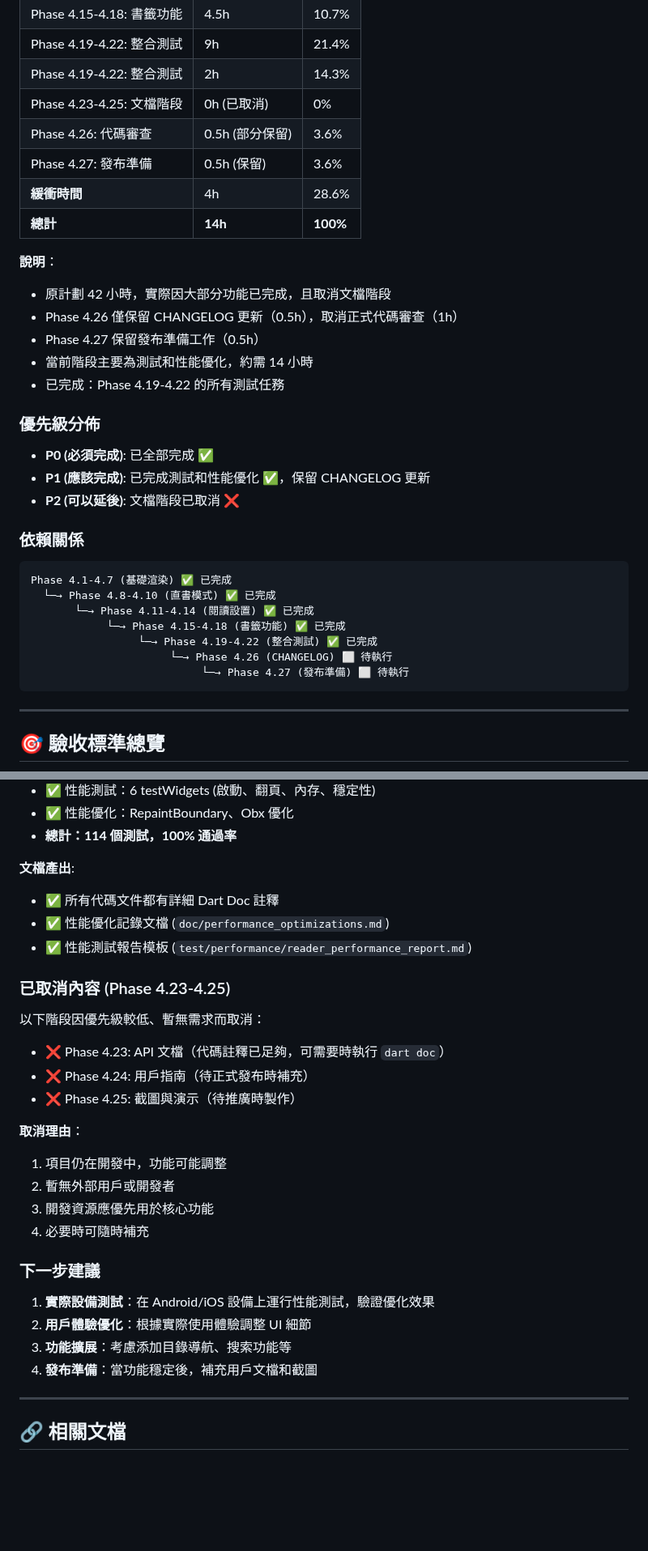
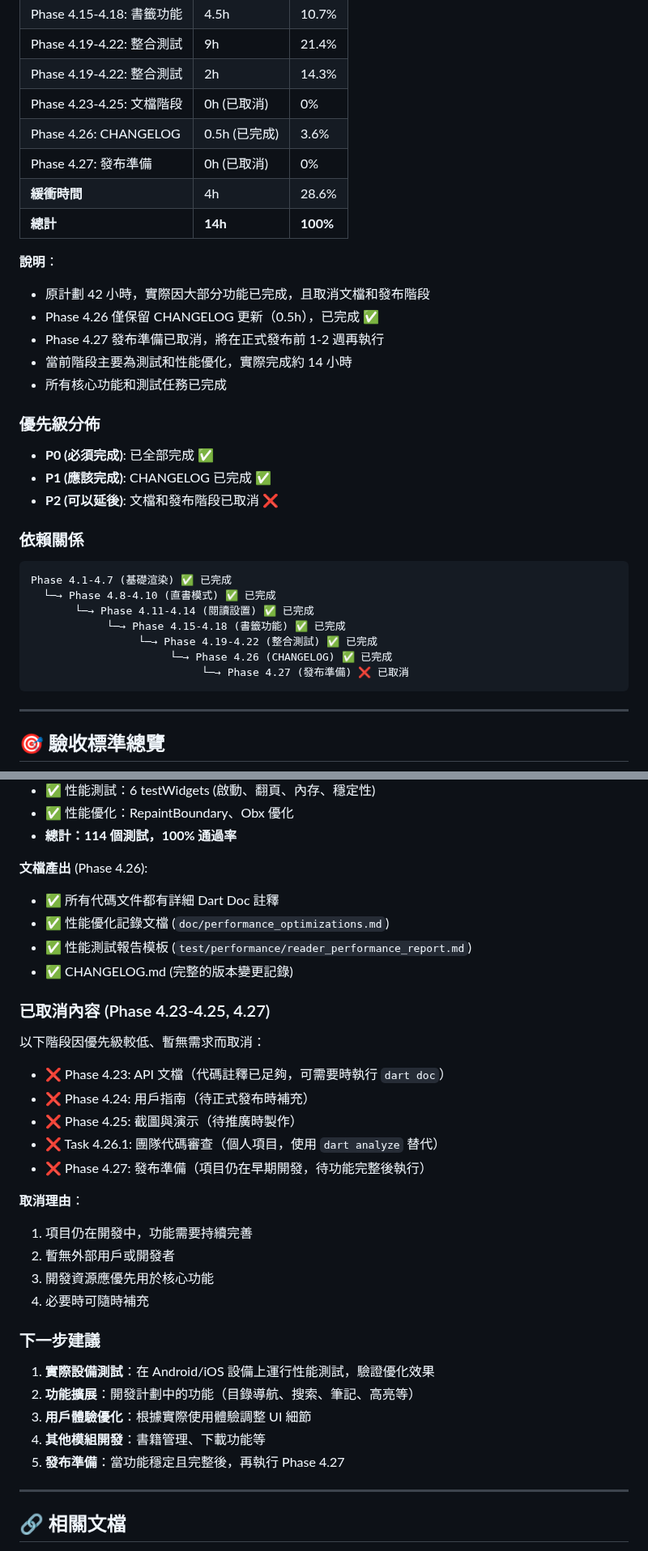
Before and after one commit to kkwenFreemind/ShuyuanReader, a Markdown page: app/specs/04-reader-view-tasks.md, 2 parts joined by grey strips. Shown at 81% size. GitHub-like rendering; blank space fills up the shorter version.

````diff
--- a/app/specs/04-reader-view-tasks.md
+++ b/app/specs/04-reader-view-tasks.md
@@ -2723,22 +2732,22 @@ flutter drive \
 | Phase 4.19-4.22: 整合測試 | 9h | 21.4% |
 | Phase 4.19-4.22: 整合測試 | 2h | 14.3% |
 | Phase 4.23-4.25: 文檔階段 | 0h (已取消) | 0% |
-| Phase 4.26: 代碼審查 | 0.5h (部分保留) | 3.6% |
-| Phase 4.27: 發布準備 | 0.5h (保留) | 3.6% |
+| Phase 4.26: CHANGELOG | 0.5h (已完成) | 3.6% |
+| Phase 4.27: 發布準備 | 0h (已取消) | 0% |
 | **緩衝時間** | 4h | 28.6% |
 | **總計** | **14h** | **100%** |
 
 **說明**：
-- 原計劃 42 小時，實際因大部分功能已完成，且取消文檔階段
-- Phase 4.26 僅保留 CHANGELOG 更新（0.5h），取消正式代碼審查（1h）
-- Phase 4.27 保留發布準備工作（0.5h）
-- 當前階段主要為測試和性能優化，約需 14 小時
-- 已完成：Phase 4.19-4.22 的所有測試任務
+- 原計劃 42 小時，實際因大部分功能已完成，且取消文檔和發布階段
+- Phase 4.26 僅保留 CHANGELOG 更新（0.5h），已完成 ✅
+- Phase 4.27 發布準備已取消，將在正式發布前 1-2 週再執行
+- 當前階段主要為測試和性能優化，實際完成約 14 小時
+- 所有核心功能和測試任務已完成
 
 ### 優先級分佈
 - **P0 (必須完成)**: 已全部完成 ✅
-- **P1 (應該完成)**: 已完成測試和性能優化 ✅，保留 CHANGELOG 更新
-- **P2 (可以延後)**: 文檔階段已取消 ❌
+- **P1 (應該完成)**: CHANGELOG 已完成 ✅
+- **P2 (可以延後)**: 文檔和發布階段已取消 ❌
 
 ### 依賴關係
 ```
@@ -2747,8 +2756,8 @@ Phase 4.1-4.7 (基礎渲染) ✅ 已完成
        └─→ Phase 4.11-4.14 (閱讀設置) ✅ 已完成
             └─→ Phase 4.15-4.18 (書籤功能) ✅ 已完成
                  └─→ Phase 4.19-4.22 (整合測試) ✅ 已完成
-                      └─→ Phase 4.26 (CHANGELOG) ⬜ 待執行
-                           └─→ Phase 4.27 (發布準備) ⬜ 待執行
+                      └─→ Phase 4.26 (CHANGELOG) ✅ 已完成
+                           └─→ Phase 4.27 (發布準備) ❌ 已取消
 ```
 
 ---
@@ -2924,28 +2933,32 @@ Phase 4.1-4.7 (基礎渲染) ✅ 已完成
 - ✅ 性能優化：RepaintBoundary、Obx 優化
 - **總計：114 個測試，100% 通過率**
 
-**文檔產出**:
+**文檔產出** (Phase 4.26):
 - ✅ 所有代碼文件都有詳細 Dart Doc 註釋
 - ✅ 性能優化記錄文檔 (`doc/performance_optimizations.md`)
 - ✅ 性能測試報告模板 (`test/performance/reader_performance_report.md`)
-
-### 已取消內容 (Phase 4.23-4.25)
+- ✅ CHANGELOG.md (完整的版本變更記錄)
+
+### 已取消內容 (Phase 4.23-4.25, 4.27)
 以下階段因優先級較低、暫無需求而取消：
 - ❌ Phase 4.23: API 文檔（代碼註釋已足夠，可需要時執行 `dart doc`）
 - ❌ Phase 4.24: 用戶指南（待正式發布時補充）
 - ❌ Phase 4.25: 截圖與演示（待推廣時製作）
+- ❌ Task 4.26.1: 團隊代碼審查（個人項目，使用 `dart analyze` 替代）
+- ❌ Phase 4.27: 發布準備（項目仍在早期開發，待功能完整後執行）
 
 **取消理由**：
-1. 項目仍在開發中，功能可能調整
+1. 項目仍在開發中，功能需要持續完善
 2. 暫無外部用戶或開發者
 3. 開發資源應優先用於核心功能
 4. 必要時可隨時補充
 
 ### 下一步建議
 1. **實際設備測試**：在 Android/iOS 設備上運行性能測試，驗證優化效果
-2. **用戶體驗優化**：根據實際使用體驗調整 UI 細節
-3. **功能擴展**：考慮添加目錄導航、搜索功能等
-4. **發布準備**：當功能穩定後，補充用戶文檔和截圖
+2. **功能擴展**：開發計劃中的功能（目錄導航、搜索、筆記、高亮等）
+3. **用戶體驗優化**：根據實際使用體驗調整 UI 細節
+4. **其他模組開發**：書籍管理、下載功能等
+5. **發布準備**：當功能穩定且完整後，再執行 Phase 4.27
 
 ---
 
````
Also changed, not shown: other parts of app/specs/04-reader-view-tasks.md (+29 -20 lines).
